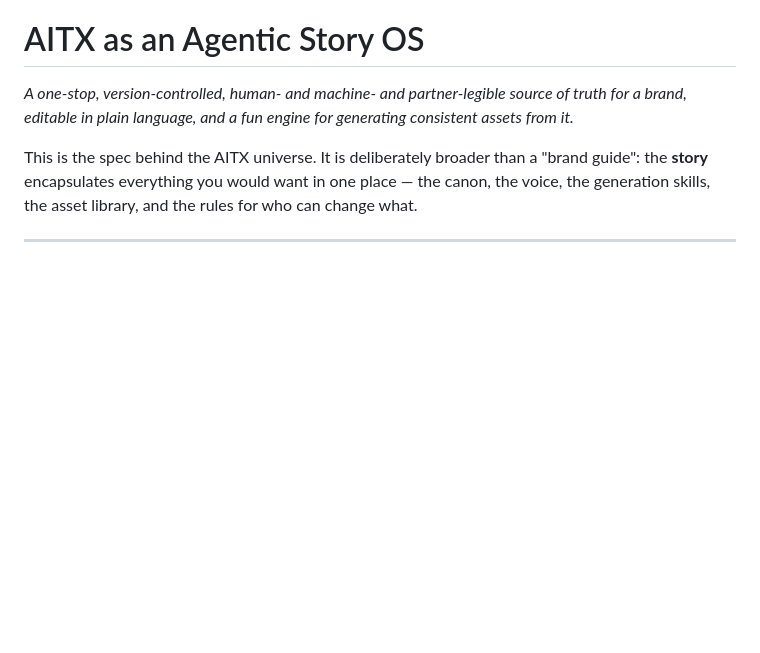
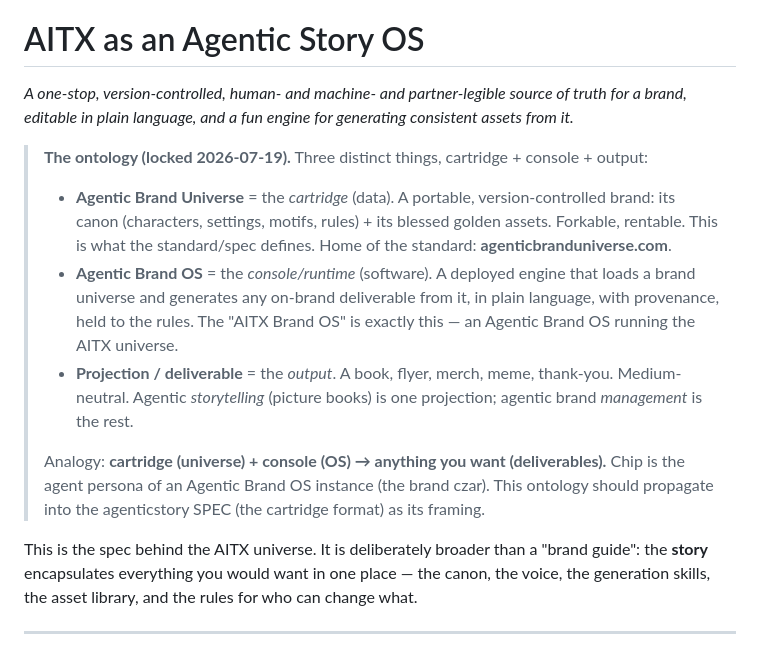
Before and after one commit to garysheng/aitx, a Markdown page: VISION.md, the part around the change. GitHub-like rendering; blank space fills up the shorter version.

```diff
--- a/VISION.md
+++ b/VISION.md
@@ -3,6 +3,20 @@
 *A one-stop, version-controlled, human- and machine- and partner-legible source
 of truth for a brand, editable in plain language, and a fun engine for
 generating consistent assets from it.*
+
+> **The ontology (locked 2026-07-19).** Three distinct things, cartridge + console + output:
+> - **Agentic Brand Universe** = the *cartridge* (data). A portable, version-controlled brand: its
+>   canon (characters, settings, motifs, rules) + its blessed golden assets. Forkable, rentable. This
+>   is what the standard/spec defines. Home of the standard: **agenticbranduniverse.com**.
+> - **Agentic Brand OS** = the *console/runtime* (software). A deployed engine that loads a brand
+>   universe and generates any on-brand deliverable from it, in plain language, with provenance, held
+>   to the rules. The "AITX Brand OS" is exactly this — an Agentic Brand OS running the AITX universe.
+> - **Projection / deliverable** = the *output*. A book, flyer, merch, meme, thank-you. Medium-neutral.
+>   Agentic *storytelling* (picture books) is one projection; agentic brand *management* is the rest.
+>
+> Analogy: **cartridge (universe) + console (OS) → anything you want (deliverables).** Chip is the
+> agent persona of an Agentic Brand OS instance (the brand czar). This ontology should propagate into
+> the agenticstory SPEC (the cartridge format) as its framing.
 
 This is the spec behind the AITX universe. It is deliberately broader than a
 "brand guide": the **story** encapsulates everything you would want in one
```
Also changed, not shown: SAVE-LOG.md (+32 -0 lines).
